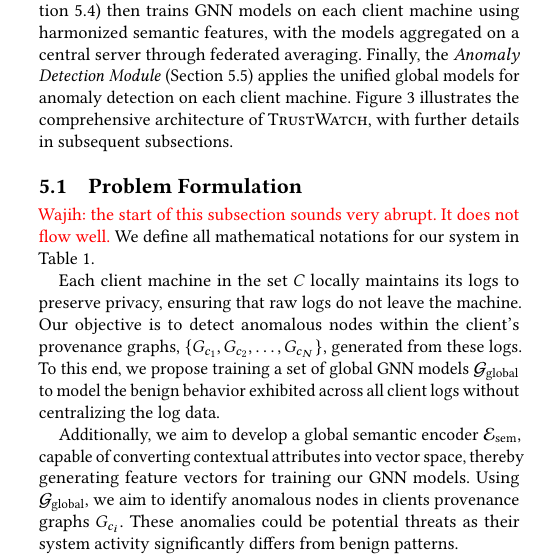
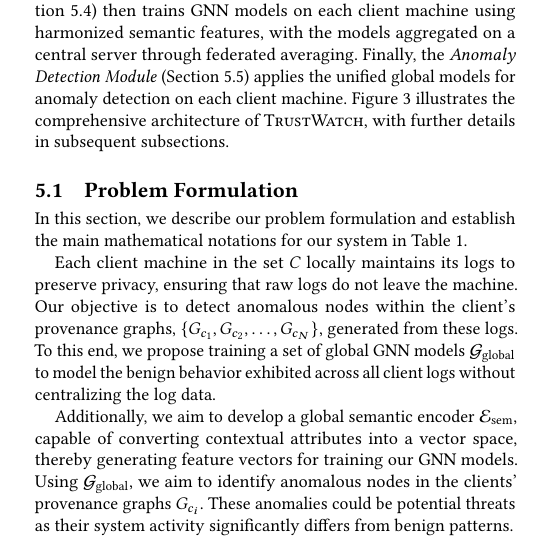
Before and after one commit to DART-Laboratory/gestalt, a LaTeX paper (paper/main.tex, which reads paper/design.tex): part of one column of page 4 of 18, cut so that both start at the same text. Compiled offline with pdfLaTeX.

Commit message:
fixed comment

```diff
--- a/paper/design.tex
+++ b/paper/design.tex
@@ -9,33 +9,6 @@
 \Sys comprises five key modules, starting with the \textit{Provenance Graph Constructor} module on each client machine, which transforms logs into a provenance graph. While our approach to constructing provenance graphs builds on established methods~\cite{inam2023sok,nodoze2019,mpi+ma,loggc,lpm2015,hossain2017sleuth}, detailed information is provided in Appendix~\ref{sub:provconstruct}. The \textit{Semantic Featurization \& Harmonization} module (Section~\ref{semanfeat}) trains word2vec models to encode semantic attributes and consolidates individual client models into a cohesive global model using a trusted utility server and encryption techniques. The \textit{Process Entity Categorization Module} (Section~\ref{sys:catg}) standardizes system entities across clients, ensuring uniformity in GNN model training. The \textit{Federated Provenance Graph Learning Module} (Section~\ref{sys:fpgl}) then trains GNN models on each client machine using harmonized semantic features, with the models aggregated on a central server through federated averaging. Finally, the \textit{Anomaly Detection Module} (Section~\ref{sys:anomaly_detection}) applies the unified global models for anomaly detection on each client machine. Figure~\ref{fig:arch} illustrates the comprehensive architecture of \Sys, with further details in subsequent subsections.
 
 \subsection{Problem Formulation}
-
-\wajih{the start of this subsection sounds very abrupt. It does not flow well.}
-We define all mathematical notations for our system in Table~\ref{tab:keynotations}.
-
-%\wajih{let's use the following table. If you think there are other key notations, then add them to table. Make sure to update this susbsection to refer to table as well. Make sure to use these notations in the rest of the subsections}
-
-% \begin{table}[!ht]
-%   \centering
-%   \scriptsize
-%   \caption{Key Notations}
-%   \label{tab:keynotations}
-%   \begin{tabular}{|c|p{4cm}|}
-%   \hline
-%   \textbf{Notation} & \textbf{Definition} \\ \hline
-%   \( N \) & Total number of clients in federated learning. \\ \hline
-%   \( k \) & Number of categories for process entities. \\ \hline
-%   \( R \) & Number of federated learning rounds. \\ \hline
-%   \( G_{c_i} = (\mathcal{V}_i, \mathcal{E}_i) \) & Provenance graph for client \( i \), with nodes \( \mathcal{V}_i \) and edges \( \mathcal{E}_i \). \\ \hline
-%   \( \mathcal{G}_{\text{global}} \) & Set of global GNN models, one per category. \\ \hline
-%   \( w_j^{(r)} \) & Weights of global GNN for category \( j \) after round \( r \). \\ \hline
-%   \( \mathcal{P}_{\text{global}} \) & Global set of unique process entities. \\ \hline
-%   \( \psi(p) \) & Categorization map assigning process \( p \) to category \( \mathcal{C}_j \). \\ \hline
-%   \( y_v \) & True label of node \( v \). \\ \hline
-%   \( \hat{y}_v^j \) & Predicted label of node \( v \) by submodel \( j \). \\ \hline
-%   \( \mathcal{L}^{(r)} \) & Loss function value after round \( r \). \\ \hline
-%   \end{tabular}
-%   \end{table}
 
   \begin{table}[!t]
     \centering
@@ -60,9 +33,12 @@ We define all mathematical notations for our system in Table~\ref{tab:keynotatio
     \end{tabular}
   \end{table}
 
+% \wajih{the start of this subsection sounds very abrupt. It does not flow well.}
+In this section, we describe our problem formulation and establish the main mathematical notations for our system in Table~\ref{tab:keynotations}.
+
 Each client machine in the set \( C \) locally maintains its logs to preserve privacy, ensuring that raw logs do not leave the machine. Our objective is to detect anomalous nodes within the client's provenance graphs, \( \{G_{c_1}, G_{c_2}, \ldots, G_{c_N}\} \), generated from these logs. To this end, we propose training a set of global GNN models \( \mathcal{G}_{\text{global}} \) to model the benign behavior exhibited across all client logs without centralizing the log data.
 
-Additionally, we aim to develop a global semantic encoder \( \mathcal{E}_{\text{sem}} \), capable of converting contextual attributes into vector space, thereby generating feature vectors for training our GNN models. Using \( \mathcal{G}_{\text{global}} \), we aim to identify anomalous nodes in clients provenance graphs \( G_{c_i}\). These anomalies could be potential threats as their system activity significantly differs from benign patterns.
+Additionally, we aim to develop a global semantic encoder \( \mathcal{E}_{\text{sem}} \), capable of converting contextual attributes into a vector space, thereby generating feature vectors for training our GNN models. Using \( \mathcal{G}_{\text{global}} \), we aim to identify anomalous nodes in the clients' provenance graphs \( G_{c_i}\). These anomalies could be potential threats as their system activity significantly differs from benign patterns.
 
 \begin{figure*}[t!]
   \centering
```
